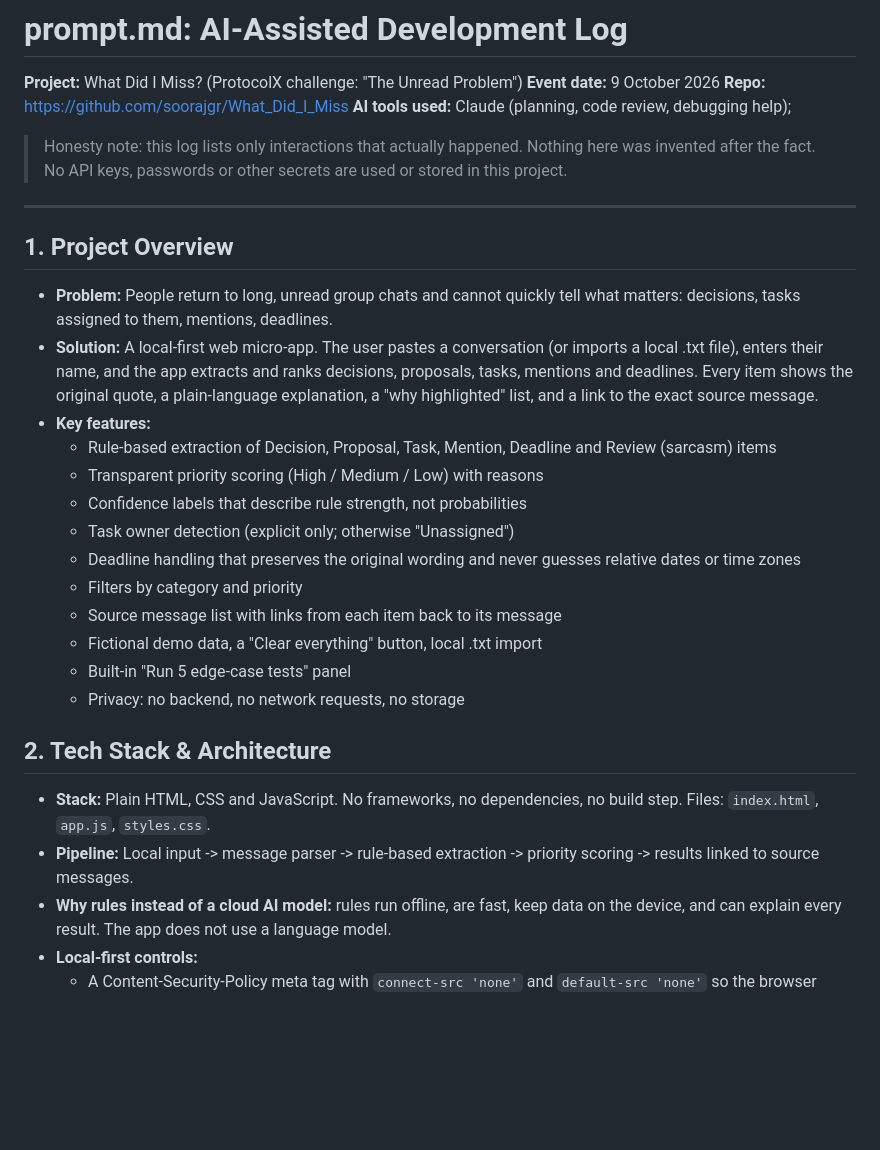
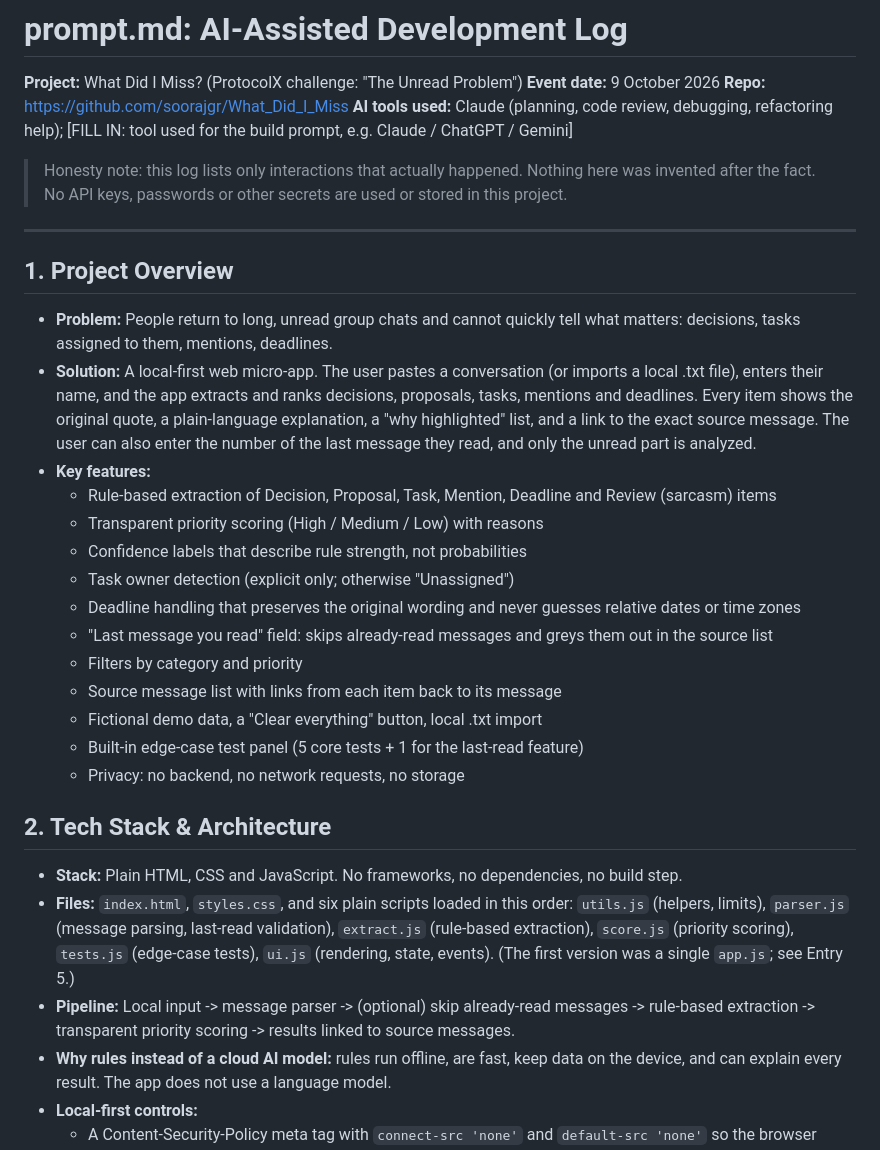
Before and after one commit to soorajgr/Pals, a Markdown page: prompt.md, the part around one of its changes. GitHub-like rendering; blank space fills up the shorter version.

```diff
--- a/prompt.md
+++ b/prompt.md
@@ -3,7 +3,8 @@
 **Project:** What Did I Miss? (ProtocolX challenge: "The Unread Problem")
 **Event date:** 9 October 2026
 **Repo:** https://github.com/soorajgr/What_Did_I_Miss
-**AI tools used:** Claude (planning, code review, debugging help);
+**AI tools used:** Claude (planning, code review, debugging, refactoring help); [FILL IN: tool used for the build prompt, e.g. Claude / ChatGPT / Gemini]
+
 > Honesty note: this log lists only interactions that actually happened.
 > Nothing here was invented after the fact. No API keys, passwords or other
 > secrets are used or stored in this project.
@@ -18,7 +19,8 @@
   (or imports a local .txt file), enters their name, and the app extracts and
   ranks decisions, proposals, tasks, mentions and deadlines. Every item shows
   the original quote, a plain-language explanation, a "why highlighted" list,
-  and a link to the exact source message.
+  and a link to the exact source message. The user can also enter the number
+  of the last message they read, and only the unread part is analyzed.
 - **Key features:**
   - Rule-based extraction of Decision, Proposal, Task, Mention, Deadline and
     Review (sarcasm) items
@@ -27,19 +29,27 @@
   - Task owner detection (explicit only; otherwise "Unassigned")
   - Deadline handling that preserves the original wording and never guesses
     relative dates or time zones
+  - "Last message you read" field: skips already-read messages and greys them
+    out in the source list
   - Filters by category and priority
   - Source message list with links from each item back to its message
   - Fictional demo data, a "Clear everything" button, local .txt import
-  - Built-in "Run 5 edge-case tests" panel
+  - Built-in edge-case test panel (5 core tests + 1 for the last-read feature)
   - Privacy: no backend, no network requests, no storage
 
 ## 2. Tech Stack & Architecture
 
 - **Stack:** Plain HTML, CSS and JavaScript. No frameworks, no dependencies,
-  no build step. Files: `index.html`, `app.js`, `styles.css`.
+  no build step.
+- **Files:** `index.html`, `styles.css`, and six plain scripts loaded in this
+  order: `utils.js` (helpers, limits), `parser.js` (message parsing, last-read
+  validation), `extract.js` (rule-based extraction), `score.js` (priority
+  scoring), `tests.js` (edge-case tests), `ui.js` (rendering, state, events).
+  (The first version was a single `app.js`; see Entry 5.)
 - **Pipeline:**
-  Local input -> message parser -> rule-based extraction -> priority scoring
-  -> results linked to source messages.
+  Local input -> message parser -> (optional) skip already-read messages ->
+  rule-based extraction -> transparent priority scoring -> results linked to
+  source messages.
 - **Why rules instead of a cloud AI model:** rules run offline, are fast, keep
   data on the device, and can explain every result. The app does not use a
   language model.
```
Also changed, not shown: other parts of prompt.md (+55 -16 lines), prompt-additions.md (deleted, +0 -27 lines).
